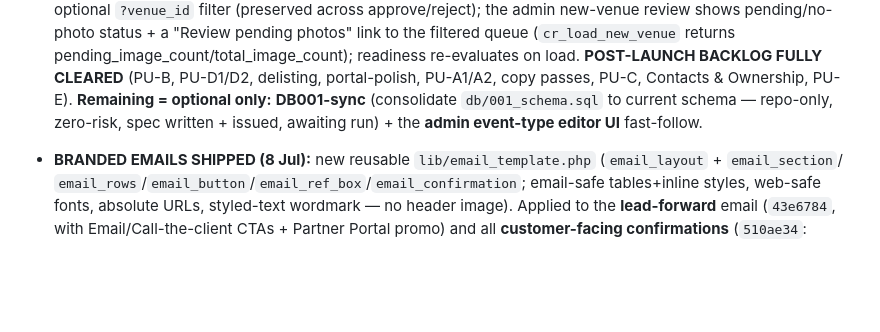
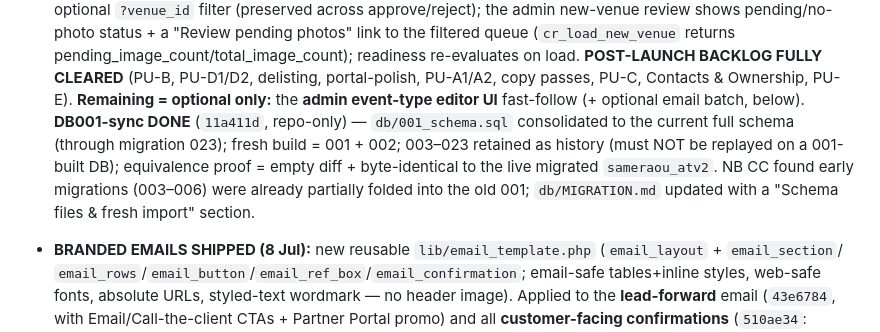
Before and after one commit to sameraoudi/allthevenues-v2, a Markdown page: Memory.md, the part around the change. Rendered like a GitHub page; blank space fills up the shorter version.

Commit message:
docs: branded emails + DB001-sync closeout
Co-Authored-By: Claude Opus 4.8 <noreply@anthropic.com>

```diff
--- a/Memory.md
+++ b/Memory.md
@@ -165,8 +165,11 @@ optional `?venue_id` filter (preserved across approve/reject); the admin new-ven
 status + a "Review pending photos" link to the filtered queue (`cr_load_new_venue` returns
 pending_image_count/total_image_count); readiness re-evaluates on load. **POST-LAUNCH BACKLOG FULLY CLEARED**
 (PU-B, PU-D1/D2, delisting, portal-polish, PU-A1/A2, copy passes, PU-C, Contacts & Ownership, PU-E). **Remaining =
-optional only:** **DB001-sync** (consolidate `db/001_schema.sql` to current schema — repo-only, zero-risk, spec
-written + issued, awaiting run) + the **admin event-type editor UI** fast-follow.
+optional only:** the **admin event-type editor UI** fast-follow (+ optional email batch, below). **DB001-sync DONE**
+(`11a411d`, repo-only) — `db/001_schema.sql` consolidated to the current full schema (through migration 023);
+fresh build = 001 + 002; 003–023 retained as history (must NOT be replayed on a 001-built DB); equivalence proof =
+empty diff + byte-identical to the live migrated `sameraou_atv2`. NB CC found early migrations (003–006) were
+already partially folded into the old 001; `db/MIGRATION.md` updated with a "Schema files & fresh import" section.
 - **BRANDED EMAILS SHIPPED (8 Jul):** new reusable `lib/email_template.php` (`email_layout` + `email_section`/
   `email_rows`/`email_button`/`email_ref_box`/`email_confirmation`; email-safe tables+inline styles, web-safe
   fonts, absolute URLs, styled-text wordmark — no header image). Applied to the **lead-forward** email (`43e6784`,
```
